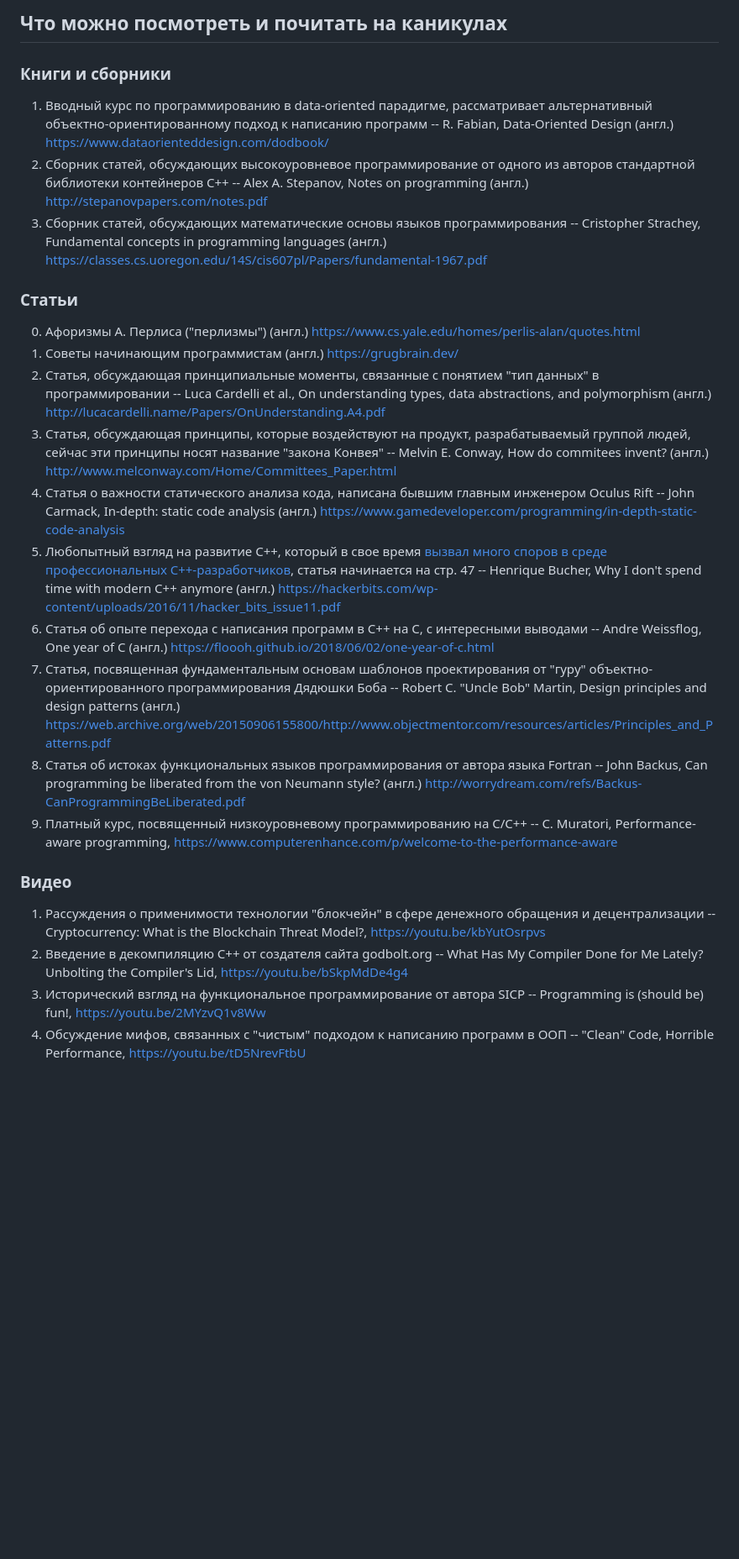
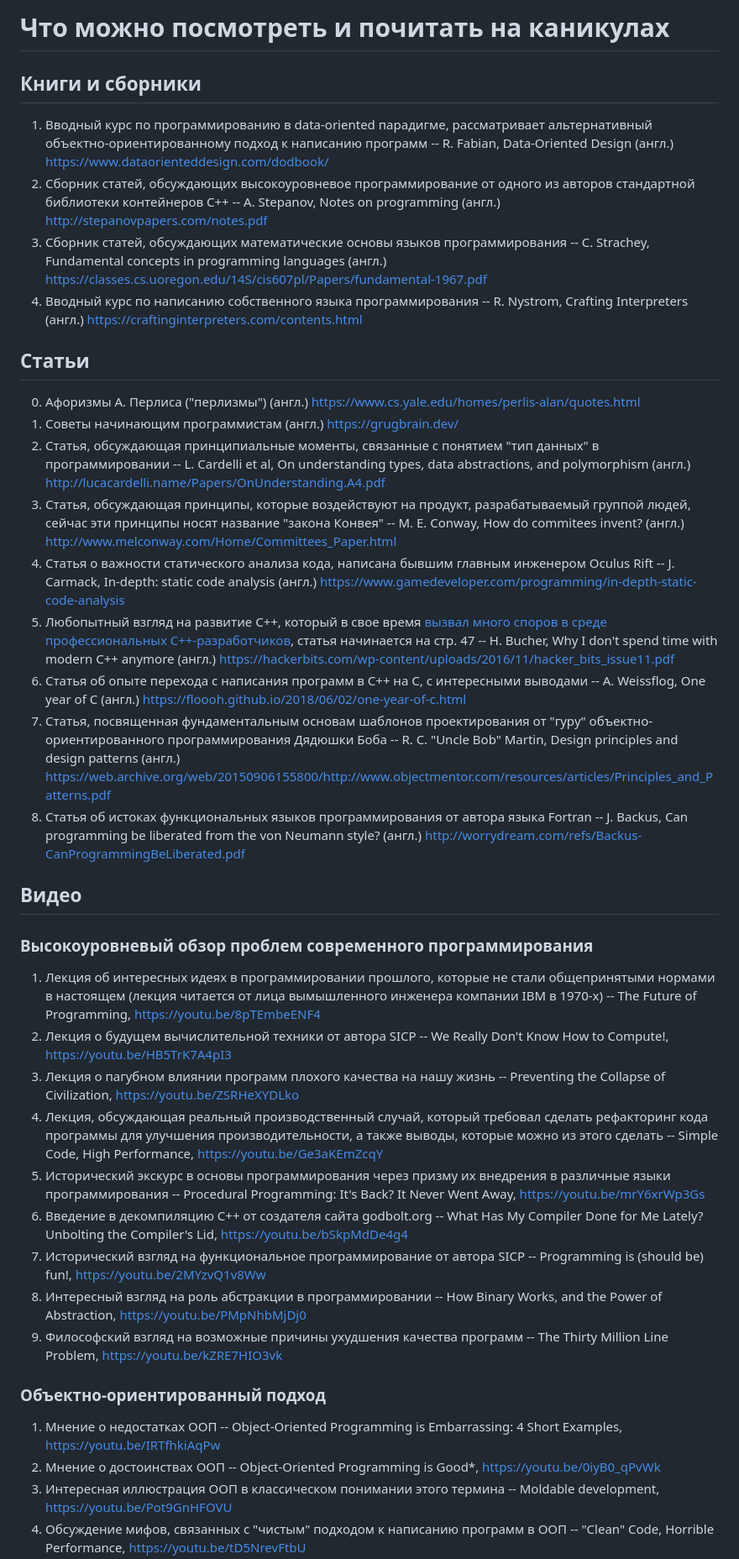
Before and after one commit to AbsoluteVirtue/fcim_poo_21.6, a Markdown page: README.md, the part around one of its changes. Shown at 84% size. Rendered like a GitHub page; blank space fills up the shorter version.

Commit message:
Rearranged some links, added 2 new sources

```diff
--- a/README.md
+++ b/README.md
@@ -1,40 +1,62 @@
-## Что можно посмотреть и почитать на каникулах
+# Что можно посмотреть и почитать на каникулах
 
-### Книги и сборники
+## Книги и сборники
 1. Вводный курс по программированию в data-oriented парадигме, рассматривает альтернативный объектно-ориентированному подход к написанию программ -- R. Fabian, Data-Oriented Design (англ.)
 https://www.dataorienteddesign.com/dodbook/
-2. Сборник статей, обсуждающих высокоуровневое программирование от одного из авторов стандартной библиотеки контейнеров С++ -- Alex A. Stepanov, Notes on programming (англ.)
+2. Сборник статей, обсуждающих высокоуровневое программирование от одного из авторов стандартной библиотеки контейнеров С++ -- A. Stepanov, Notes on programming (англ.)
 http://stepanovpapers.com/notes.pdf
-3. Сборник статей, обсуждающих математические основы языков программирования -- Cristopher Strachey, Fundamental concepts in programming languages (англ.)
+3. Сборник статей, обсуждающих математические основы языков программирования -- C. Strachey, Fundamental concepts in programming languages (англ.)
 https://classes.cs.uoregon.edu/14S/cis607pl/Papers/fundamental-1967.pdf
+4. Вводный курс по написанию собственного языка программирования -- R. Nystrom, Crafting Interpreters (англ.)
+https://craftinginterpreters.com/contents.html
 
-### Статьи
+## Статьи
 0. Афоризмы А. Перлиса ("перлизмы") (англ.)
 https://www.cs.yale.edu/homes/perlis-alan/quotes.html
 1. Cоветы начинающим программистам (англ.)
 https://grugbrain.dev/
-2. Статья, обсуждающая принципиальные моменты, связанные с понятием "тип данных" в программировании -- Luca Cardelli et al., On understanding types, data abstractions, and polymorphism (англ.)
+2. Статья, обсуждающая принципиальные моменты, связанные с понятием "тип данных" в программировании -- L. Cardelli et al, On understanding types, data abstractions, and polymorphism (англ.)
 http://lucacardelli.name/Papers/OnUnderstanding.A4.pdf
-3. Статья, обсуждающая принципы, которые воздействуют на продукт, разрабатываемый группой людей, сейчас эти принципы носят название "закона Конвея" -- Melvin E. Conway, How do commitees invent? (англ.)
+3. Статья, обсуждающая принципы, которые воздействуют на продукт, разрабатываемый группой людей, сейчас эти принципы носят название "закона Конвея" -- M. E. Conway, How do commitees invent? (англ.)
 http://www.melconway.com/Home/Committees_Paper.html
-4. Статья о важности статического анализа кода, написана бывшим главным инженером Oculus Rift -- John Carmack, In-depth: static code analysis (англ.)
+4. Статья о важности статического анализа кода, написана бывшим главным инженером Oculus Rift -- J. Carmack, In-depth: static code analysis (англ.)
 https://www.gamedeveloper.com/programming/in-depth-static-code-analysis
-5. Любопытный взгляд на развитие С++, который в свое время [вызвал много споров в среде профессиональных С++-разработчиков](https://news.ycombinator.com/item?id=11720659), статья начинается на стр. 47 -- Henrique Bucher, Why I don't spend time with modern C++ anymore (англ.)
+5. Любопытный взгляд на развитие С++, который в свое время [вызвал много споров в среде профессиональных С++-разработчиков](https://news.ycombinator.com/item?id=11720659), статья начинается на стр. 47 -- H. Bucher, Why I don't spend time with modern C++ anymore (англ.)
 https://hackerbits.com/wp-content/uploads/2016/11/hacker_bits_issue11.pdf
-6. Статья об опыте перехода с написания программ в С++ на С, с интересными выводами -- Andre Weissflog, One year of C (англ.)
+6. Статья об опыте перехода с написания программ в С++ на С, с интересными выводами -- A. Weissflog, One year of C (англ.)
 https://floooh.github.io/2018/06/02/one-year-of-c.html
-7. Статья, посвященная фундаментальным основам шаблонов проектирования от "гуру" объектно-ориентированного программирования Дядюшки Боба -- Robert C. "Uncle Bob" Martin, Design principles and design patterns (англ.)
+7. Статья, посвященная фундаментальным основам шаблонов проектирования от "гуру" объектно-ориентированного программирования Дядюшки Боба -- R. C. "Uncle Bob" Martin, Design principles and design patterns (англ.)
 https://web.archive.org/web/20150906155800/http://www.objectmentor.com/resources/articles/Principles_and_Patterns.pdf
-8. Статья об истоках функциональных языков программирования от автора языка Fortran -- John Backus, Can programming be liberated from the von Neumann style? (англ.)
+8. Статья об истоках функциональных языков программирования от автора языка Fortran -- J. Backus, Can programming be liberated from the von Neumann style? (англ.)
 http://worrydream.com/refs/Backus-CanProgrammingBeLiberated.pdf
-9. Платный курс, посвященный низкоуровневому программированию на С/С++ -- C. Muratori, Performance-aware programming, https://www.computerenhance.com/p/welcome-to-the-performance-aware
 
-### Видео
-1. Рассуждения о применимости технологии "блокчейн" в сфере денежного обращения и децентрализации -- Cryptocurrency: What is the Blockchain Threat Model?,
-https://youtu.be/kbYutOsrpvs
-2. Введение в декомпиляцию С++ от создателя сайта godbolt.org -- What Has My Compiler Done for Me Lately? Unbolting the Compiler's Lid,
+## Видео
+### Высокоуровневый обзор проблем современного программирования
+1. Лекция об интересных идеях в программировании прошлого, которые не стали общепринятыми нормами в настоящем (лекция читается от лица вымышленного инженера компании IBM в 1970-х) -- The Future of Programming,
+https://youtu.be/8pTEmbeENF4
+2. Лекция о будущем вычислительной техники от автора SICP -- We Really Don't Know How to Compute!,
+https://youtu.be/HB5TrK7A4pI3
+3. Лекция о пагубном влиянии программ плохого качества на нашу жизнь -- Preventing the Collapse of Civilization,
+https://youtu.be/ZSRHeXYDLko
+4. Лекция, обсуждающая реальный производственный случай, который требовал сделать рефакторинг кода программы для улучшения производительности, а также выводы, которые можно из этого сделать -- Simple Code, High Performance,
+https://youtu.be/Ge3aKEmZcqY
+5. Исторический экскурс в основы программирования через призму их внедрения в различные языки программирования -- Procedural Programming: It's Back? It Never Went Away,
+https://youtu.be/mrY6xrWp3Gs
+6. Введение в декомпиляцию С++ от создателя сайта godbolt.org -- What Has My Compiler Done for Me Lately? Unbolting the Compiler's Lid,
 https://youtu.be/bSkpMdDe4g4
-3. Исторический взгляд на функциональное программирование от автора SICP -- Programming is (should be) fun!,
+7. Исторический взгляд на функциональное программирование от автора SICP -- Programming is (should be) fun!,
 https://youtu.be/2MYzvQ1v8Ww
+8. Интересный взгляд на роль абстракции в программировании -- How Binary Works, and the Power of Abstraction,
+https://youtu.be/PMpNhbMjDj0
+9. Философский взгляд на возможные причины ухудшения качества программ -- The Thirty Million Line Problem,
+https://youtu.be/kZRE7HIO3vk
+
+### Объектно-ориентированный подход
+1. Мнение о недостатках ООП -- Object-Oriented Programming is Embarrassing: 4 Short Examples,
+https://youtu.be/IRTfhkiAqPw
+2. Мнение о достоинствах ООП -- Object-Oriented Programming is Good*,
+https://youtu.be/0iyB0_qPvWk
+3. Интересная иллюстрация ООП в классическом понимании этого термина -- Moldable development,
+https://youtu.be/Pot9GnHFOVU
 4. Обсуждение мифов, связанных с "чистым" подходом к написанию программ в ООП -- "Clean" Code, Horrible Performance,
 https://youtu.be/tD5NrevFtbU
```
Also changed, not shown: other parts of README.md (+19 -28 lines).
